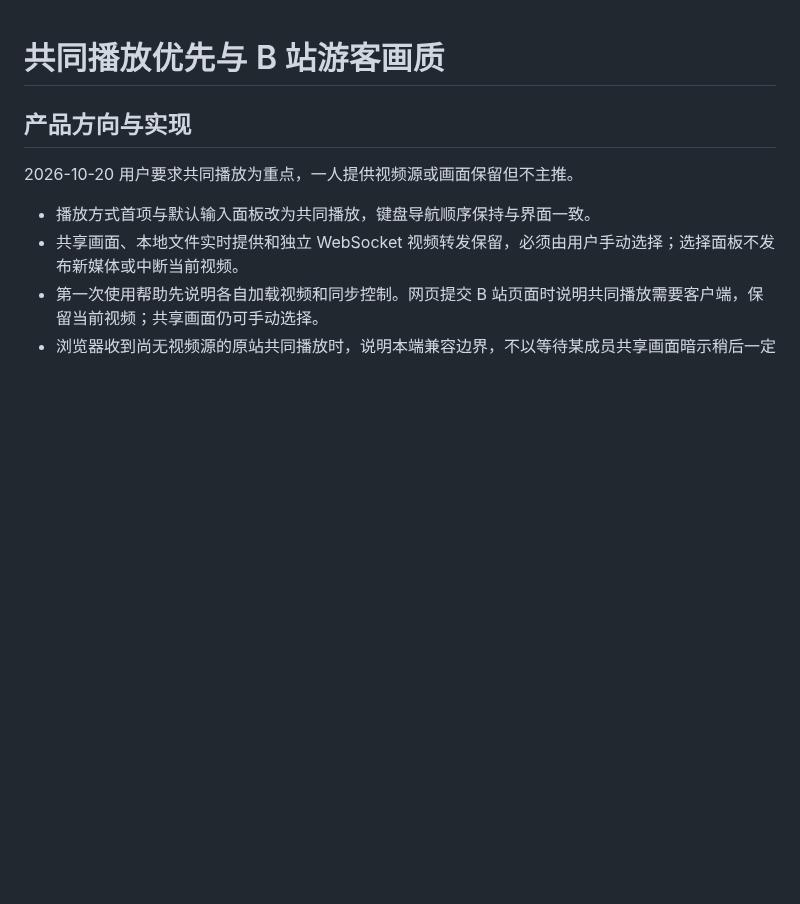
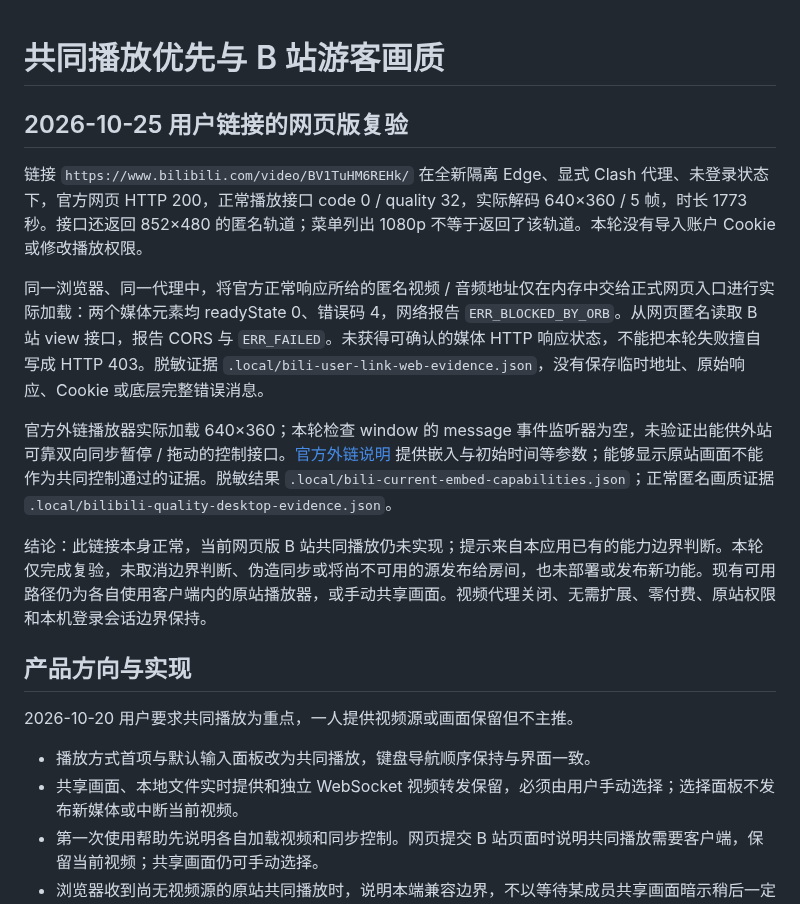
Before and after one commit to BorderArea01/VideoSreeeen, a Markdown page: docs/verification-common-priority.md, the part around the change. GitHub-like rendering; blank space fills up the shorter version.

Commit message:
Record browser playback boundary for the reported Bilibili video

```diff
--- a/docs/verification-common-priority.md
+++ b/docs/verification-common-priority.md
@@ -1,4 +1,14 @@
 # 共同播放优先与 B 站游客画质
+
+## 2026-10-25 用户链接的网页版复验
+
+链接 `https://www.bilibili.com/video/BV1TuHM6REHk/` 在全新隔离 Edge、显式 Clash 代理、未登录状态下，官方网页 HTTP 200，正常播放接口 code 0 / quality 32，实际解码 640×360 / 5 帧，时长 1773 秒。接口还返回 852×480 的匿名轨道；菜单列出 1080p 不等于返回了该轨道。本轮没有导入账户 Cookie 或修改播放权限。
+
+同一浏览器、同一代理中，将官方正常响应所给的匿名视频 / 音频地址仅在内存中交给正式网页入口进行实际加载：两个媒体元素均 readyState 0、错误码 4，网络报告 `ERR_BLOCKED_BY_ORB`。从网页匿名读取 B 站 view 接口，报告 CORS 与 `ERR_FAILED`。未获得可确认的媒体 HTTP 响应状态，不能把本轮失败擅自写成 HTTP 403。脱敏证据 `.local/bili-user-link-web-evidence.json`，没有保存临时地址、原始响应、Cookie 或底层完整错误消息。
+
+官方外链播放器实际加载 640×360；本轮检查 window 的 message 事件监听器为空，未验证出能供外站可靠双向同步暂停 / 拖动的控制接口。[官方外链说明](https://player.bilibili.com/) 提供嵌入与初始时间等参数；能够显示原站画面不能作为共同控制通过的证据。脱敏结果 `.local/bili-current-embed-capabilities.json`；正常匿名画质证据 `.local/bilibili-quality-desktop-evidence.json`。
+
+结论：此链接本身正常，当前网页版 B 站共同播放仍未实现；提示来自本应用已有的能力边界判断。本轮仅完成复验，未取消边界判断、伪造同步或将尚不可用的源发布给房间，也未部署或发布新功能。现有可用路径仍为各自使用客户端内的原站播放器，或手动共享画面。视频代理关闭、无需扩展、零付费、原站权限和本机登录会话边界保持。
 
 ## 产品方向与实现
 
```
